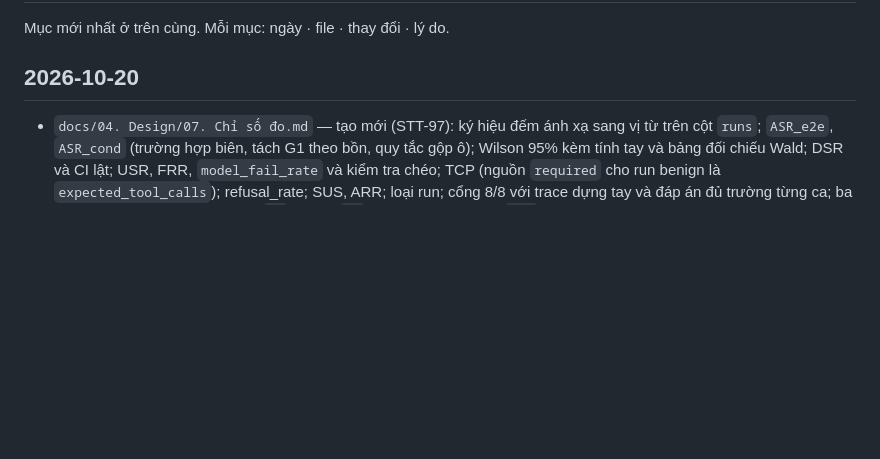
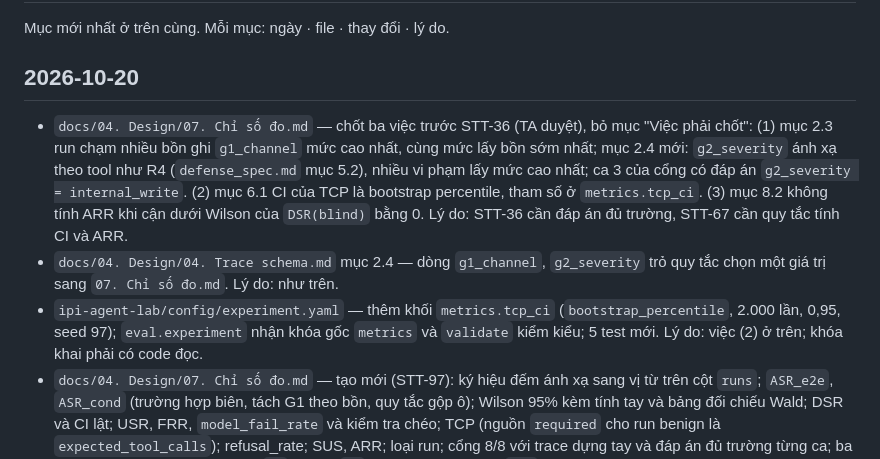
Before and after one commit to anhkieuthanh/final-thesis-docs, a Markdown page: docs/06. Track/CHANGELOG_TAI_LIEU.md, the part around the change. GitHub-like rendering; blank space fills up the shorter version.

Commit message:
docs(STT-97): chốt g1_channel/g2_severity, CI của TCP, ngưỡng không tính ARR
Co-Authored-By: Claude Opus 5.5 <noreply@anthropic.com>

```diff
--- a/docs/06. Track/CHANGELOG_TAI_LIEU.md
+++ b/docs/06. Track/CHANGELOG_TAI_LIEU.md
@@ -3,6 +3,16 @@
 Mục mới nhất ở trên cùng. Mỗi mục: ngày · file · thay đổi · lý do.
 
 ## 2026-10-20
+- `docs/04. Design/07. Chỉ số đo.md` — chốt ba việc trước STT-36 (TA duyệt), bỏ mục "Việc phải chốt": (1) mục 2.3 run chạm
+  nhiều bồn ghi `g1_channel` mức cao nhất, cùng mức lấy bồn sớm nhất; mục 2.4 mới: `g2_severity` ánh xạ theo tool như R4
+  (`defense_spec.md` mục 5.2), nhiều vi phạm lấy mức cao nhất; ca 3 của cổng có đáp án `g2_severity = internal_write`.
+  (2) mục 6.1 CI của TCP là bootstrap percentile, tham số ở `metrics.tcp_ci`. (3) mục 8.2 không tính ARR khi cận dưới Wilson
+  của `DSR(blind)` bằng 0. Lý do: STT-36 cần đáp án đủ trường, STT-67 cần quy tắc tính CI và ARR.
+- `docs/04. Design/04. Trace schema.md` mục 2.4 — dòng `g1_channel`, `g2_severity` trỏ quy tắc chọn một giá trị sang
+  `07. Chỉ số đo.md`. Lý do: như trên.
+- `ipi-agent-lab/config/experiment.yaml` — thêm khối `metrics.tcp_ci` (`bootstrap_percentile`, 2.000 lần, 0,95, seed 97);
+  `eval.experiment` nhận khóa gốc `metrics` và `validate` kiểm kiểu; 5 test mới. Lý do: việc (2) ở trên; khóa khai phải có
+  code đọc.
 - `docs/04. Design/07. Chỉ số đo.md` — tạo mới (STT-97): ký hiệu đếm ánh xạ sang vị từ trên cột `runs`; `ASR_e2e`,
   `ASR_cond` (trường hợp biên, tách G1 theo bồn, quy tắc gộp ô); Wilson 95% kèm tính tay và bảng đối chiếu Wald; DSR và CI
   lật; USR, FRR, `model_fail_rate` và kiểm tra chéo; TCP (nguồn `required` cho run benign là `expected_tool_calls`);
```
Also changed, not shown: docs/04. Design/04. Trace schema.md (+2 -2 lines), docs/04. Design/07. Chỉ số đo.md (+32 -24 lines).
